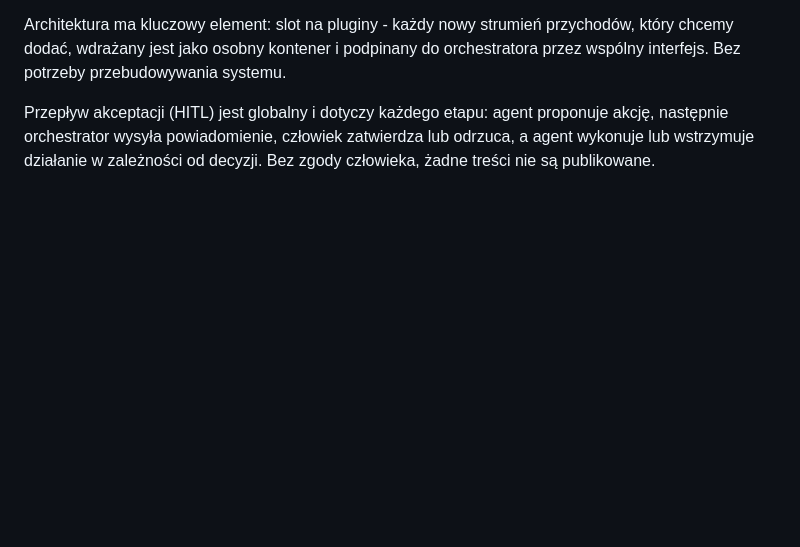
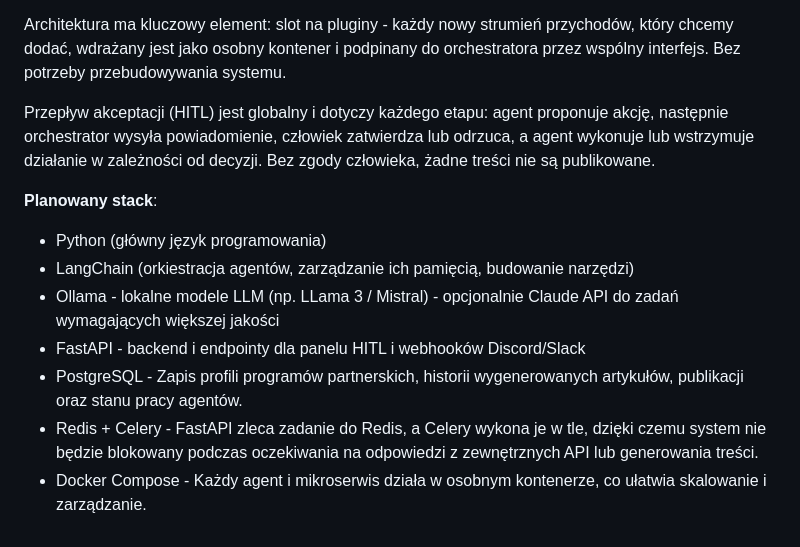
Before and after one commit to ovezthaking/Autonomous-AI-Revenue-System, a Markdown page: docs/requirements_architecture.md, the part around the change. GitHub-like rendering; blank space fills up the shorter version.

Commit message:
stack update

```diff
--- a/docs/requirements_architecture.md
+++ b/docs/requirements_architecture.md
@@ -51,3 +51,13 @@ Warstwa infrastruktury komunikuje się z zewnętrznymi API: media społeczności
 Architektura ma kluczowy element: slot na pluginy - każdy nowy strumień przychodów, który chcemy dodać, wdrażany jest jako osobny kontener i podpinany do orchestratora przez wspólny interfejs. Bez potrzeby przebudowywania systemu.
 
 Przepływ akceptacji (HITL) jest globalny i dotyczy każdego etapu: agent proponuje akcję, następnie orchestrator wysyła powiadomienie, człowiek zatwierdza lub odrzuca, a agent wykonuje lub wstrzymuje działanie w zależności od decyzji. Bez zgody człowieka, żadne treści nie są publikowane.
+
+
+**Planowany stack**:
+- Python (główny język programowania)
+- LangChain (orkiestracja agentów, zarządzanie ich pamięcią, budowanie narzędzi)
+- Ollama - lokalne modele LLM (np. LLama 3 / Mistral) - opcjonalnie Claude API do zadań wymagających większej jakości
+- FastAPI - backend i endpointy dla panelu HITL i webhooków Discord/Slack
+- PostgreSQL - Zapis profili programów partnerskich, historii wygenerowanych artykułów, publikacji oraz stanu pracy agentów.
+- Redis + Celery - FastAPI zleca zadanie do Redis, a Celery wykona je w tle, dzięki czemu system nie będzie blokowany podczas oczekiwania na odpowiedzi z zewnętrznych API lub generowania treści.
+- Docker Compose - Każdy agent i mikroserwis działa w osobnym kontenerze, co ułatwia skalowanie i zarządzanie.
```
